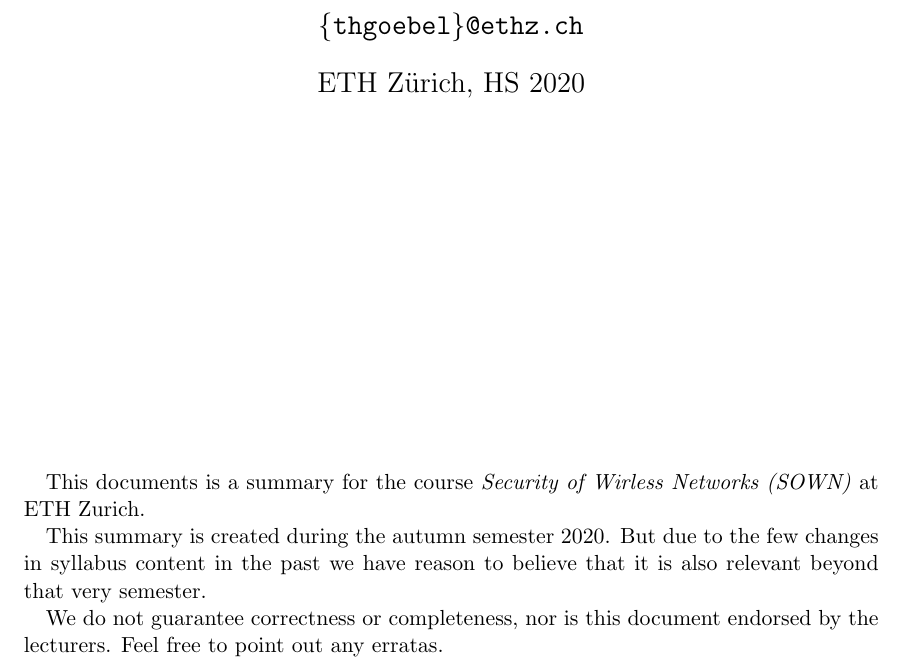
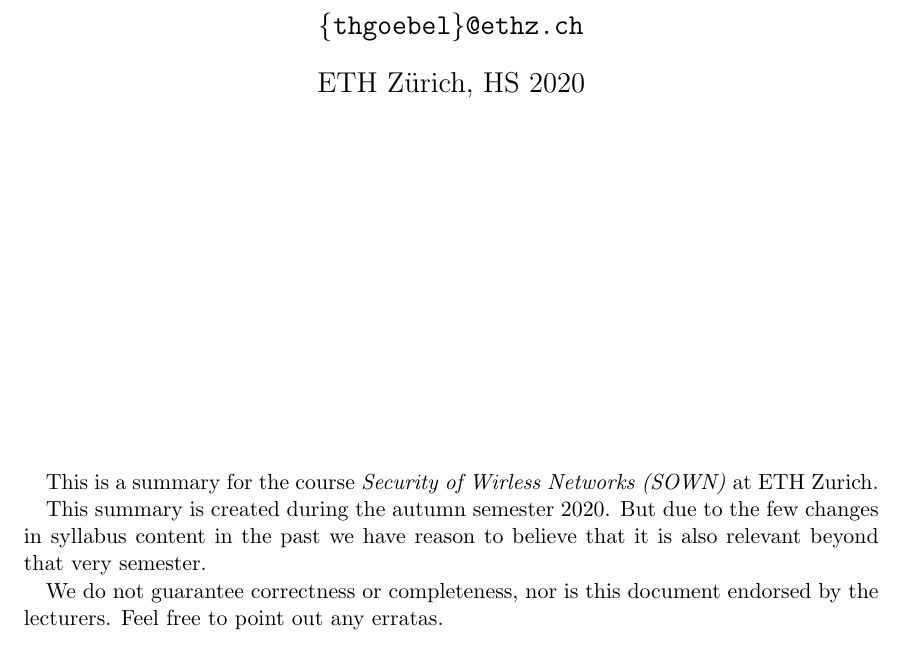
Before and after one commit to eth-cs-student-summaries/Security-of-Wireless-Networks, a LaTeX paper (main.tex): part of page 1 of 16, cut so that both start at the same text. Compiled offline with pdfLaTeX.

Commit message:
Fix typo

```diff
--- a/main.tex
+++ b/main.tex
@@ -44,7 +44,7 @@
 
 
 \begin{abstract}
-This documents is a summary for the course \textit{Security of Wirless Networks (SOWN)} at ETH Zurich.
+This is a summary for the course \textit{Security of Wirless Networks (SOWN)} at ETH Zurich.
 
 This summary is created during the autumn semester 2020.
 But due to the few changes in syllabus content in the past we have reason to believe that it is also relevant beyond that very semester.
```
Also changed, not shown: README.md, main.pdf.
